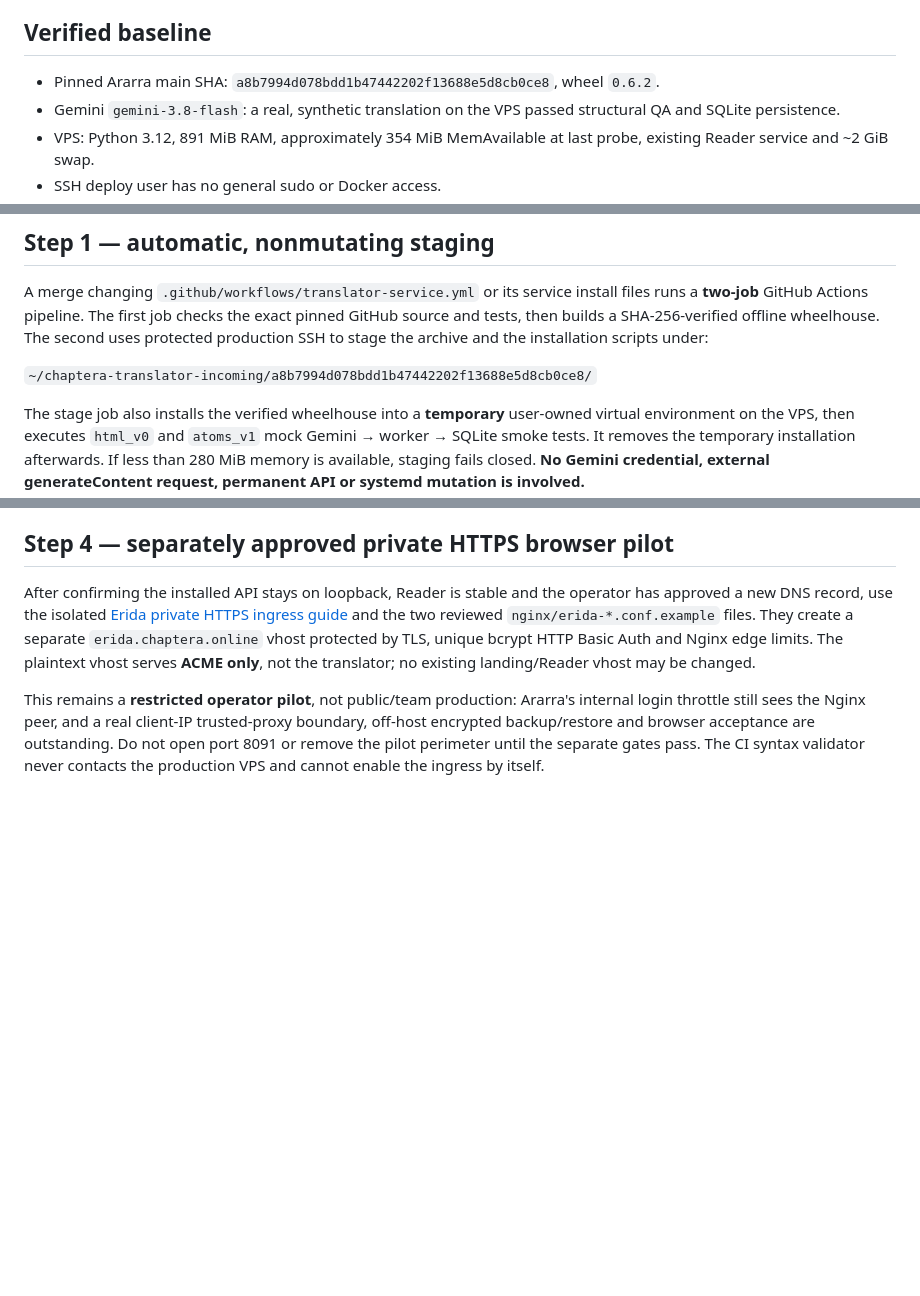
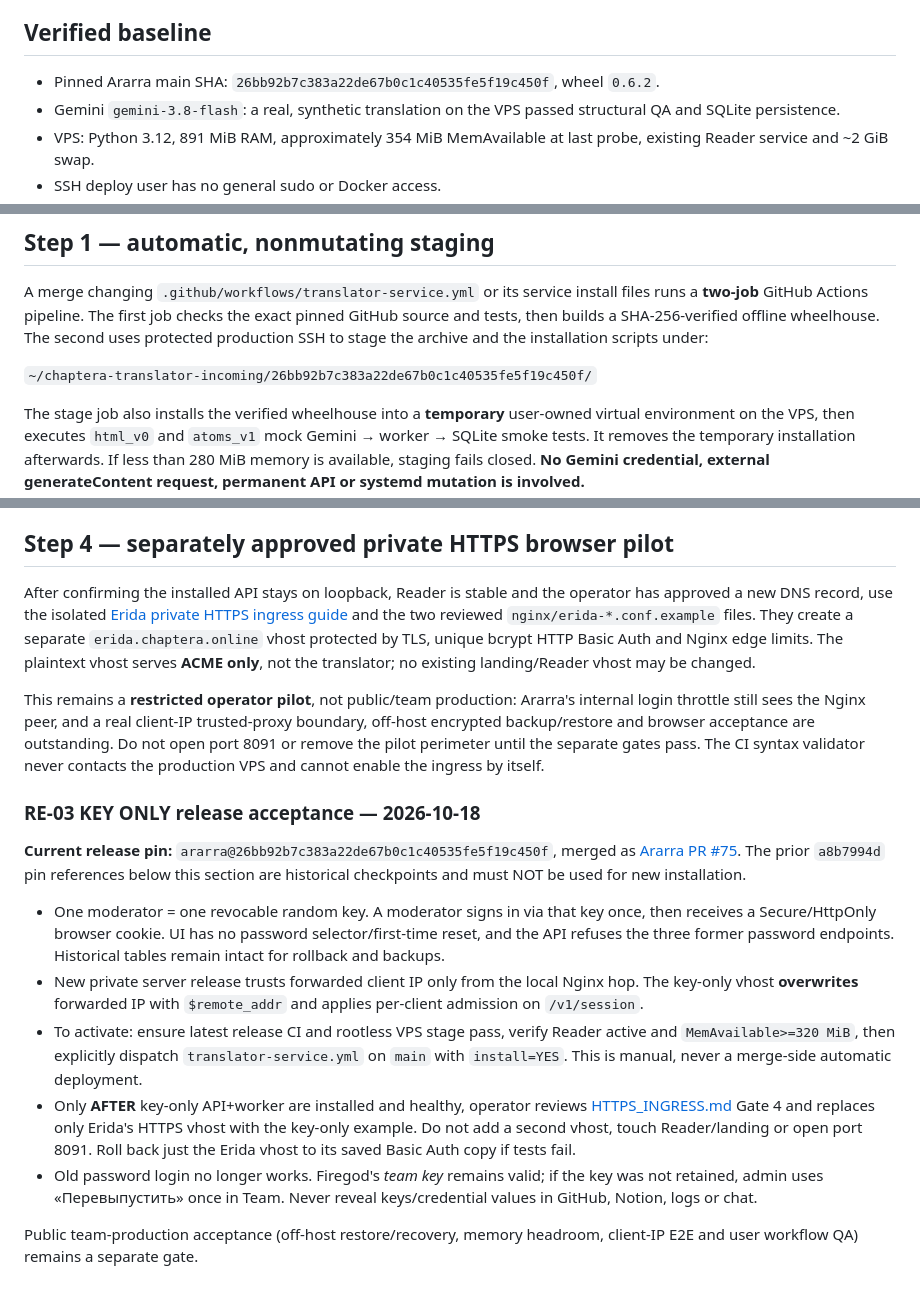
Before and after one commit to Lalalalendia/chaptera-site, a Markdown page: deploy/translator/README.md, 3 parts joined by grey strips. Drawn GitHub-style; blank space fills up the shorter version.

Commit message:
docs(RE-03): update VPS pin paths and key-only deployment order

```diff
--- a/deploy/translator/README.md
+++ b/deploy/translator/README.md
@@ -5,7 +5,7 @@ It never changes Reader binaries, Nginx, the landing, or the Reader database.
 
 ## Verified baseline
 
-- Pinned Ararra main SHA: `a8b7994d078bdd1b47442202f13688e5d8cb0ce8`, wheel `0.6.2`.
+- Pinned Ararra main SHA: `26bb92b7c383a22de67b0c1c40535fe5f19c450f`, wheel `0.6.2`.
 - Gemini `gemini-3.8-flash`: a real, synthetic translation on the VPS passed structural QA and SQLite persistence.
 - VPS: Python 3.12, 891 MiB RAM, approximately 354 MiB MemAvailable at last probe, existing Reader service and ~2 GiB swap.
 - SSH deploy user has no general sudo or Docker access.
@@ -29,7 +29,7 @@ the exact pinned GitHub source and tests, then builds a SHA-256-verified offline
 wheelhouse. The second uses protected production SSH to stage the archive and
 the installation scripts under:
 
-`~/chaptera-translator-incoming/a8b7994d078bdd1b47442202f13688e5d8cb0ce8/`
+`~/chaptera-translator-incoming/26bb92b7c383a22de67b0c1c40535fe5f19c450f/`
 
 The stage job also installs the verified wheelhouse into a **temporary** user-owned
 virtual environment on the VPS, then executes `html_v0` and `atoms_v1` mock
@@ -246,3 +246,33 @@ client-IP trusted-proxy boundary, off-host encrypted backup/restore and browser
 acceptance are outstanding. Do not open port 8091 or remove the pilot perimeter
 until the separate gates pass. The CI syntax validator never contacts the
 production VPS and cannot enable the ingress by itself.
+
+### RE-03 KEY ONLY release acceptance — 2026-10-18
+
+**Current release pin:** `ararra@26bb92b7c383a22de67b0c1c40535fe5f19c450f`, merged as
+[Ararra PR #75](https://github.com/Lalalalendia/ararra/pull/75).
+The prior `a8b7994d` pin references below this section are historical
+checkpoints and must NOT be used for new installation.
+
+- One moderator = one revocable random key. A moderator signs in via that key
+  once, then receives a Secure/HttpOnly browser cookie. UI has no password
+  selector/first-time reset, and the API refuses the three former password
+  endpoints. Historical tables remain intact for rollback and backups.
+- New private server release trusts forwarded client IP only from the local
+  Nginx hop. The key-only vhost **overwrites** forwarded IP with
+  `$remote_addr` and applies per-client admission on `/v1/session`.
+- To activate: ensure latest release CI and rootless VPS stage pass,
+  verify Reader active and `MemAvailable>=320 MiB`, then explicitly dispatch
+  `translator-service.yml` on `main` with `install=YES`. This is manual,
+  never a merge-side automatic deployment.
+- Only **AFTER** key-only API+worker are installed and healthy, operator
+  reviews [HTTPS_INGRESS.md](HTTPS_INGRESS.md) Gate 4 and replaces only
+  Erida's HTTPS vhost with the key-only example. Do not add a second vhost,
+  touch Reader/landing or open port 8091. Roll back just the Erida vhost
+  to its saved Basic Auth copy if tests fail.
+- Old password login no longer works. Firegod's *team key* remains valid;
+  if the key was not retained, admin uses «Перевыпустить» once in Team.
+  Never reveal keys/credential values in GitHub, Notion, logs or chat.
+
+Public team-production acceptance (off-host restore/recovery, memory headroom,
+client-IP E2E and user workflow QA) remains a separate gate.
```
Also changed, not shown: other parts of deploy/translator/README.md (+1 -1 lines).
